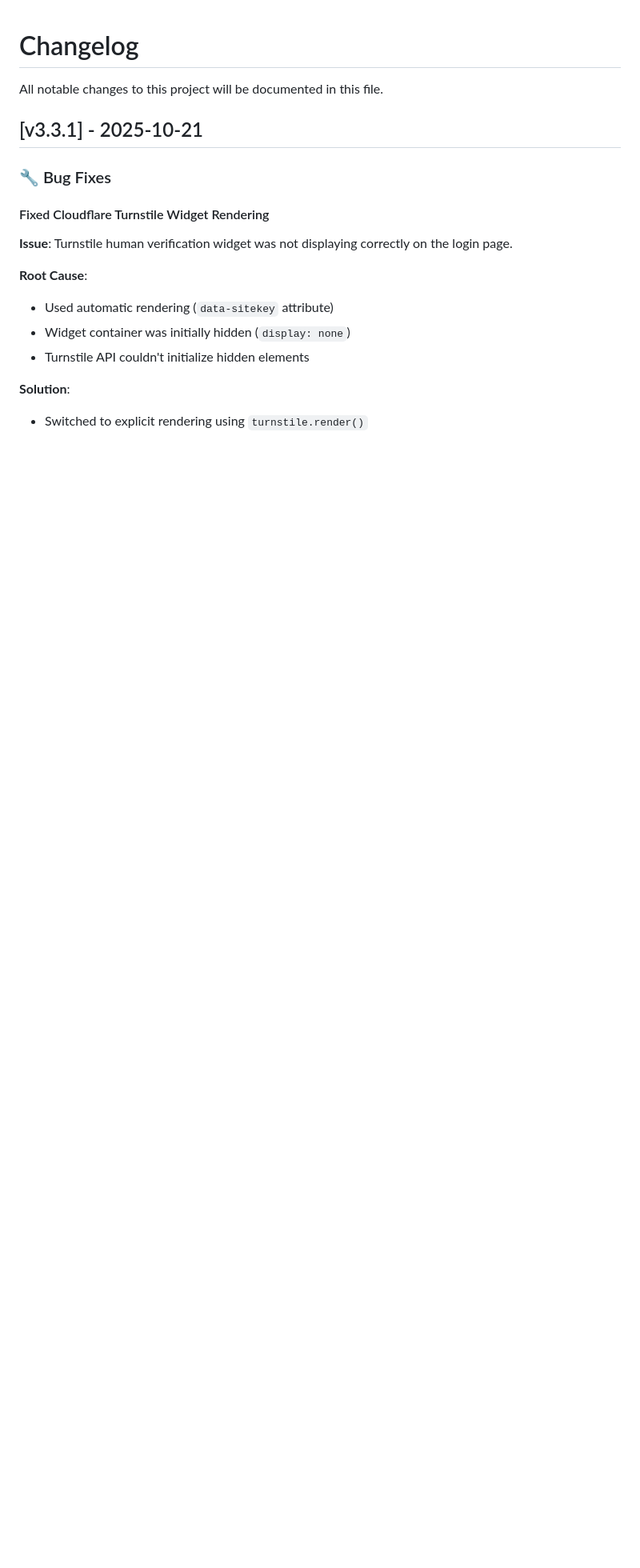
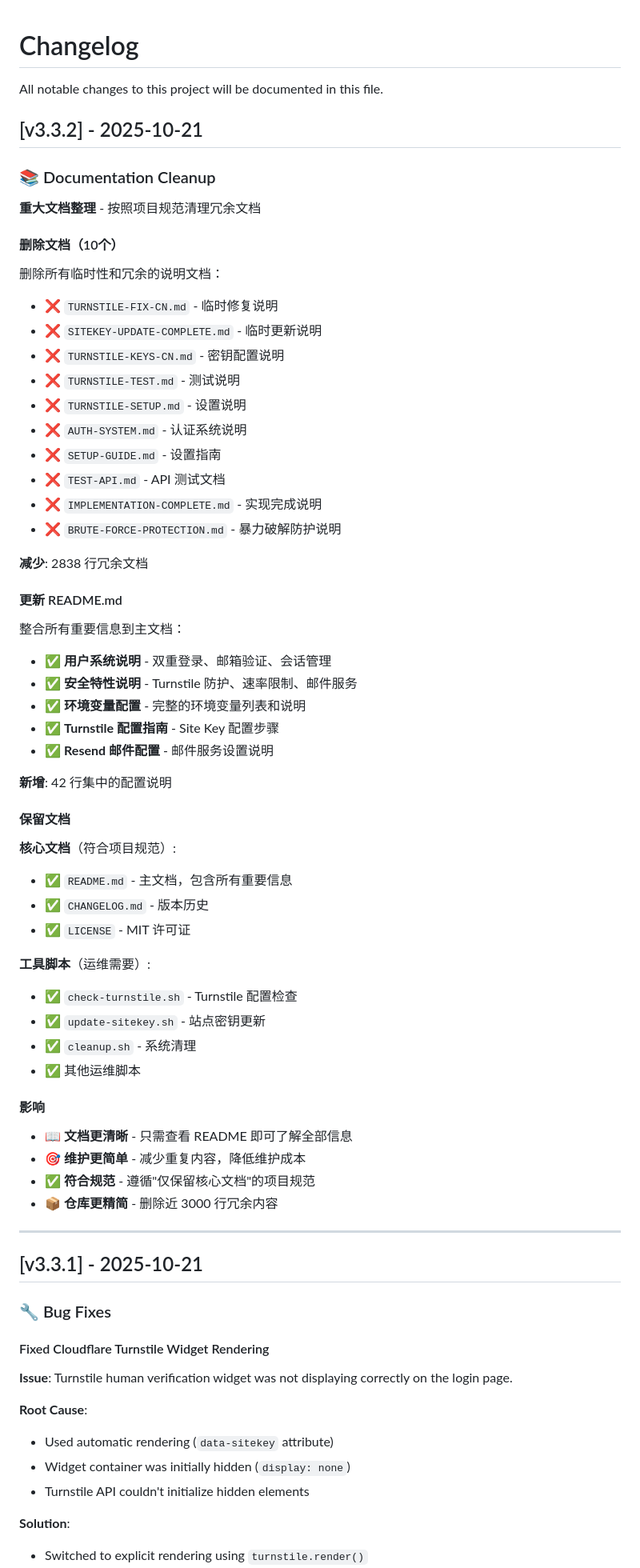
Before and after one commit to zhaibin/imageaigo, a Markdown page: CHANGELOG.md, the part around the change. Shown at 80% size. GitHub-like rendering; blank space fills up the shorter version.

Commit message:
docs: 更新 CHANGELOG.md - v3.3.2 文档清理

```diff
--- a/CHANGELOG.md
+++ b/CHANGELOG.md
@@ -1,6 +1,63 @@
 # Changelog
 
 All notable changes to this project will be documented in this file.
+
+## [v3.3.2] - 2025-10-21
+
+### 📚 Documentation Cleanup
+
+**重大文档整理** - 按照项目规范清理冗余文档
+
+#### 删除文档（10个）
+
+删除所有临时性和冗余的说明文档：
+
+- ❌ `TURNSTILE-FIX-CN.md` - 临时修复说明
+- ❌ `SITEKEY-UPDATE-COMPLETE.md` - 临时更新说明
+- ❌ `TURNSTILE-KEYS-CN.md` - 密钥配置说明
+- ❌ `TURNSTILE-TEST.md` - 测试说明
+- ❌ `TURNSTILE-SETUP.md` - 设置说明
+- ❌ `AUTH-SYSTEM.md` - 认证系统说明
+- ❌ `SETUP-GUIDE.md` - 设置指南
+- ❌ `TEST-API.md` - API 测试文档
+- ❌ `IMPLEMENTATION-COMPLETE.md` - 实现完成说明
+- ❌ `BRUTE-FORCE-PROTECTION.md` - 暴力破解防护说明
+
+**减少**: 2838 行冗余文档
+
+#### 更新 README.md
+
+整合所有重要信息到主文档：
+
+- ✅ **用户系统说明** - 双重登录、邮箱验证、会话管理
+- ✅ **安全特性说明** - Turnstile 防护、速率限制、邮件服务
+- ✅ **环境变量配置** - 完整的环境变量列表和说明
+- ✅ **Turnstile 配置指南** - Site Key 配置步骤
+- ✅ **Resend 邮件配置** - 邮件服务设置说明
+
+**新增**: 42 行集中的配置说明
+
+#### 保留文档
+
+**核心文档**（符合项目规范）:
+- ✅ `README.md` - 主文档，包含所有重要信息
+- ✅ `CHANGELOG.md` - 版本历史
+- ✅ `LICENSE` - MIT 许可证
+
+**工具脚本**（运维需要）:
+- ✅ `check-turnstile.sh` - Turnstile 配置检查
+- ✅ `update-sitekey.sh` - 站点密钥更新
+- ✅ `cleanup.sh` - 系统清理
+- ✅ 其他运维脚本
+
+#### 影响
+
+- 📖 **文档更清晰** - 只需查看 README 即可了解全部信息
+- 🎯 **维护更简单** - 减少重复内容，降低维护成本
+- ✅ **符合规范** - 遵循"仅保留核心文档"的项目规范
+- 📦 **仓库更精简** - 删除近 3000 行冗余内容
+
+---
 
 ## [v3.3.1] - 2025-10-21
 
```
